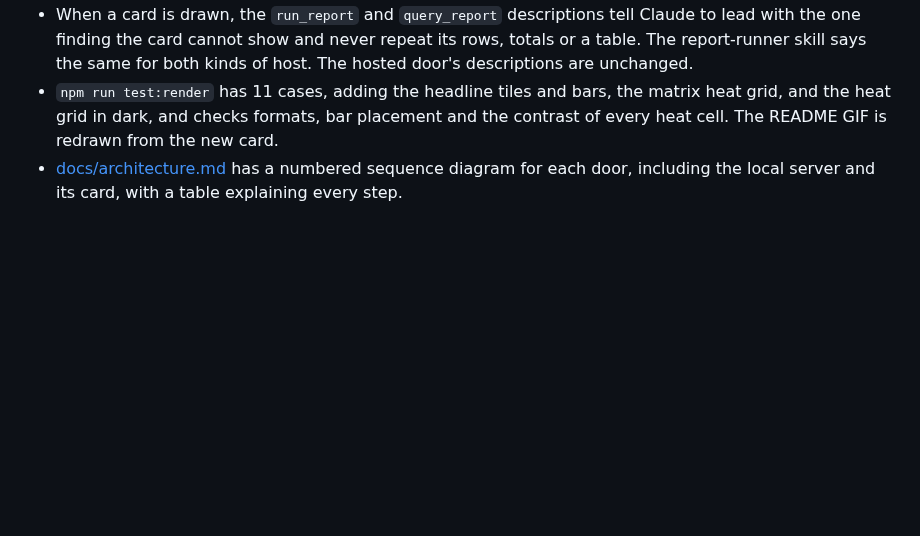
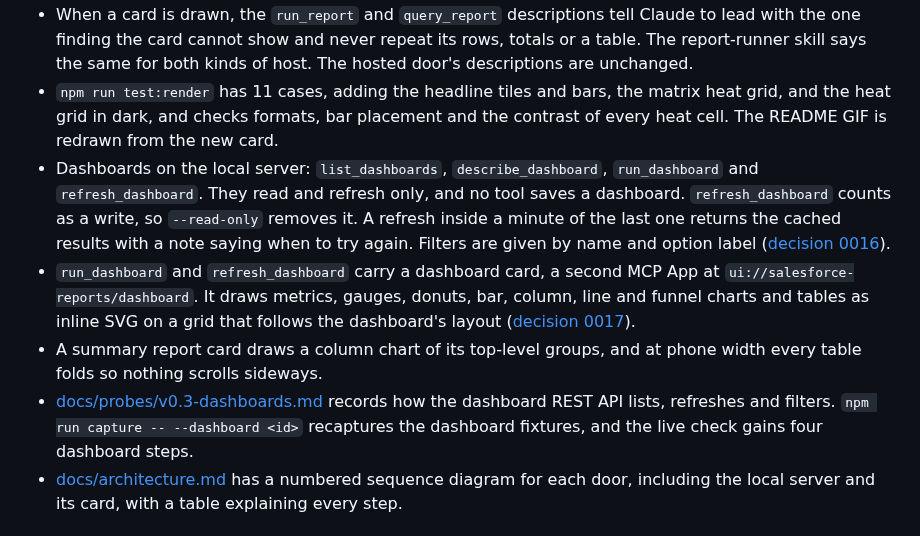
Before and after one commit to nelsben/salesforce-reports-mcp, a Markdown page: CHANGELOG.md, the part around the change. GitHub-like rendering; blank space fills up the shorter version.

```diff
--- a/CHANGELOG.md
+++ b/CHANGELOG.md
@@ -5,6 +5,10 @@
 - The report card shows the answer at a glance: up to three headline tiles (the primary measure's total, the record count, and the largest group's share), a bar beside each group's amount, and for a matrix a heat grid with row and column totals, its full group table folded under "All groups (N)". Currency, dates and percents are formatted, and blanks show a muted dash. Heat cells are shaded in two bands so every cell passes WCAG AA contrast in light and dark. Still inline CSS, no new dependency, and `ReportResult` is unchanged ([decision 0015](docs/decisions/0015-report-card-visuals.md)). Amounts always draw in US dollars, since the result carries no currency code.
 - When a card is drawn, the `run_report` and `query_report` descriptions tell Claude to lead with the one finding the card cannot show and never repeat its rows, totals or a table. The report-runner skill says the same for both kinds of host. The hosted door's descriptions are unchanged.
 - `npm run test:render` has 11 cases, adding the headline tiles and bars, the matrix heat grid, and the heat grid in dark, and checks formats, bar placement and the contrast of every heat cell. The README GIF is redrawn from the new card.
+- Dashboards on the local server: `list_dashboards`, `describe_dashboard`, `run_dashboard` and `refresh_dashboard`. They read and refresh only, and no tool saves a dashboard. `refresh_dashboard` counts as a write, so `--read-only` removes it. A refresh inside a minute of the last one returns the cached results with a note saying when to try again. Filters are given by name and option label ([decision 0016](docs/decisions/0016-dashboards-read-and-refresh-only.md)).
+- `run_dashboard` and `refresh_dashboard` carry a dashboard card, a second MCP App at `ui://salesforce-reports/dashboard`. It draws metrics, gauges, donuts, bar, column, line and funnel charts and tables as inline SVG on a grid that follows the dashboard's layout ([decision 0017](docs/decisions/0017-dashboard-card.md)).
+- A summary report card draws a column chart of its top-level groups, and at phone width every table folds so nothing scrolls sideways.
+- [docs/probes/v0.3-dashboards.md](docs/probes/v0.3-dashboards.md) records how the dashboard REST API lists, refreshes and filters. `npm run capture -- --dashboard <id>` recaptures the dashboard fixtures, and the live check gains four dashboard steps.
 - [docs/architecture.md](docs/architecture.md) has a numbered sequence diagram for each door, including the local server and its card, with a table explaining every step.
 
 ## 0.2.0
```
Also changed, not shown: README.md (+10 -6 lines), docs/assets/dashboard-card.png (added).
